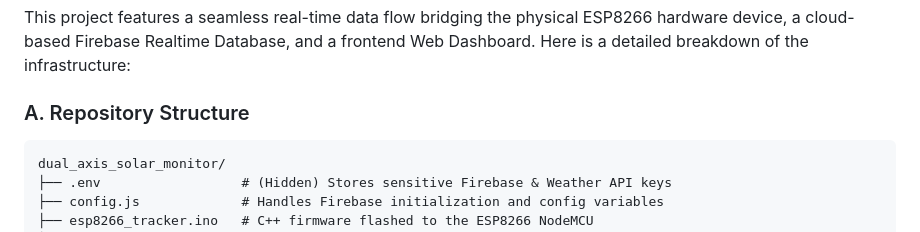
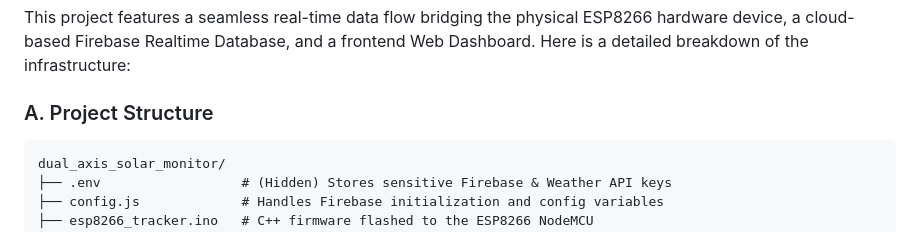
Before and after one commit to ramunarlapati-13/dual_axis_solar_monitor, a Markdown page: README.md, the part around the change. Drawn GitHub-style.

````diff
--- a/README.md
+++ b/README.md
@@ -361,7 +361,7 @@ void loop() {
 
 This project features a seamless real-time data flow bridging the physical ESP8266 hardware device, a cloud-based Firebase Realtime Database, and a frontend Web Dashboard. Here is a detailed breakdown of the infrastructure:
 
-### A. Repository Structure
+### A. Project Structure
 
 ```text
 dual_axis_solar_monitor/
````
